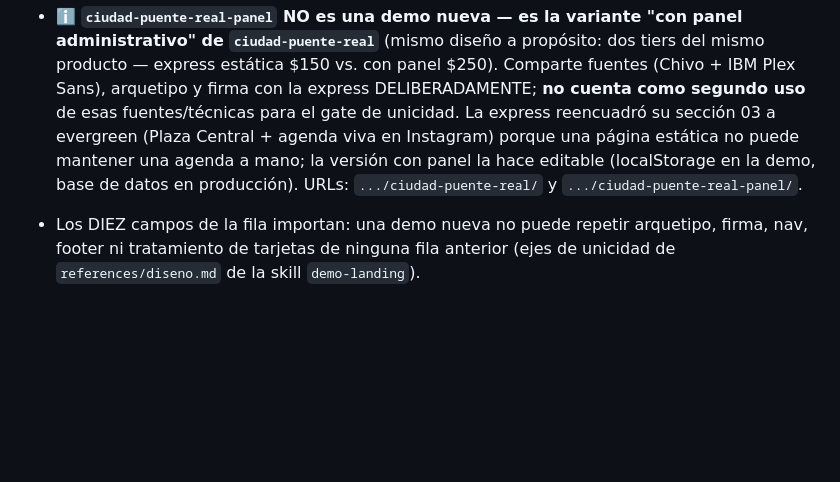
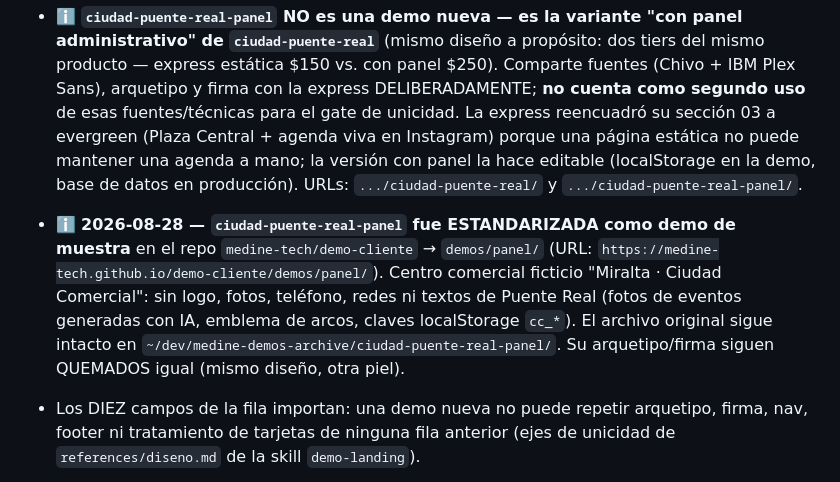
Before and after one commit to edithbalbouze/medine-demos, a Markdown page: REGISTRO.md, the part around the change. Rendered like a GitHub page; blank space fills up the shorter version.

Commit message:
docs(registro): panel de Puente Real estandarizado como demo Miralta en demo-cliente
Co-Authored-By: Claude Fable 5 <noreply@anthropic.com>

```diff
--- a/REGISTRO.md
+++ b/REGISTRO.md
@@ -140,6 +140,13 @@ Base: `https://edithbalbouze.github.io/medine-demos/<slug>/`
   evergreen (Plaza Central + agenda viva en Instagram) porque una página estática no puede
   mantener una agenda a mano; la versión con panel la hace editable (localStorage en la demo,
   base de datos en producción). URLs: `.../ciudad-puente-real/` y `.../ciudad-puente-real-panel/`.
+- ℹ️ **2026-08-28 — `ciudad-puente-real-panel` fue ESTANDARIZADA como demo de muestra** en el
+  repo `medine-tech/demo-cliente` → `demos/panel/` (URL:
+  `https://medine-tech.github.io/demo-cliente/demos/panel/`). Centro comercial ficticio
+  "Miralta · Ciudad Comercial": sin logo, fotos, teléfono, redes ni textos de Puente Real
+  (fotos de eventos generadas con IA, emblema de arcos, claves localStorage `cc_*`).
+  El archivo original sigue intacto en `~/dev/medine-demos-archive/ciudad-puente-real-panel/`.
+  Su arquetipo/firma siguen QUEMADOS igual (mismo diseño, otra piel).
 - Los DIEZ campos de la fila importan: una demo nueva no puede repetir arquetipo, firma,
   nav, footer ni tratamiento de tarjetas de ninguna fila anterior (ejes de unicidad de
   `references/diseno.md` de la skill `demo-landing`).
```
